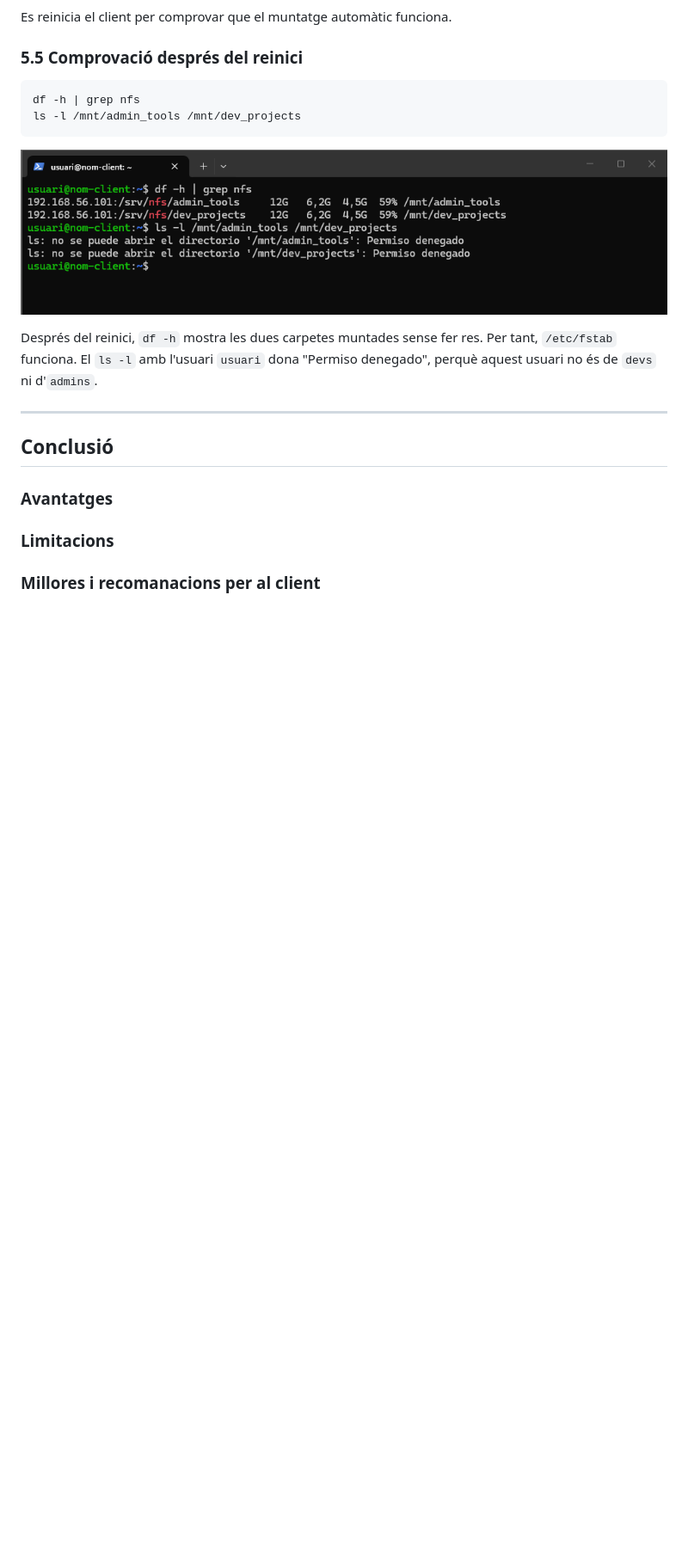
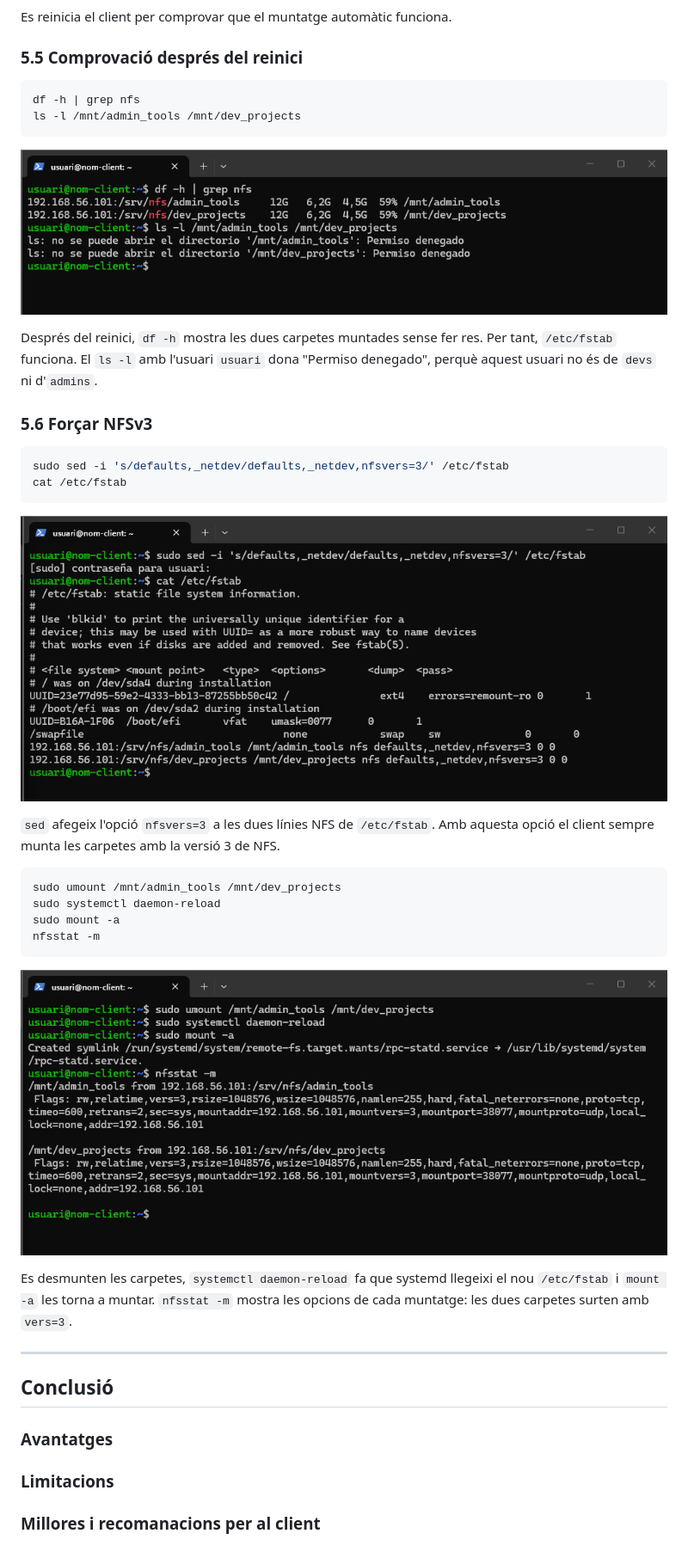
Before and after one commit to jordievstegneev22/-Activitat-NF1UD4.-Compartici-d-arxius-i-carpetes, a Markdown page: AA1-NFS.md, the part around one of its changes. Shown at 86% size. Drawn GitHub-style; pictures changed too: images/f5-06-fstab-nfsvers3.png (added), images/f5-07-nfsstat-vers3.png (added); blank space fills up the shorter version.

````diff
--- a/AA1-NFS.md
+++ b/AA1-NFS.md
@@ -737,6 +742,28 @@ ls -l /mnt/admin_tools /mnt/dev_projects
 
 Després del reinici, `df -h` mostra les dues carpetes muntades sense fer res. Per tant, `/etc/fstab` funciona. El `ls -l` amb l'usuari `usuari` dona "Permiso denegado", perquè aquest usuari no és de `devs` ni d'`admins`.
 
+### 5.6 Forçar NFSv3
+
+```bash
+sudo sed -i 's/defaults,_netdev/defaults,_netdev,nfsvers=3/' /etc/fstab
+cat /etc/fstab
+```
+
+![fstab amb nfsvers=3](images/f5-06-fstab-nfsvers3.png)
+
+`sed` afegeix l'opció `nfsvers=3` a les dues línies NFS de `/etc/fstab`. Amb aquesta opció el client sempre munta les carpetes amb la versió 3 de NFS.
+
+```bash
+sudo umount /mnt/admin_tools /mnt/dev_projects
+sudo systemctl daemon-reload
+sudo mount -a
+nfsstat -m
+```
+
+![nfsstat amb vers=3](images/f5-07-nfsstat-vers3.png)
+
+Es desmunten les carpetes, `systemctl daemon-reload` fa que systemd llegeixi el nou `/etc/fstab` i `mount -a` les torna a muntar. `nfsstat -m` mostra les opcions de cada muntatge: les dues carpetes surten amb `vers=3`.
+
 ---
 
 ## Conclusió
````
Also changed, not shown: other parts of AA1-NFS.md (+11 -6 lines), images/f1-07-locale-ca-servidor.png (added), images/f1-08-locale-ca-client.png (added), images/f1-16-apt-upgrade-client-final.png (added).
